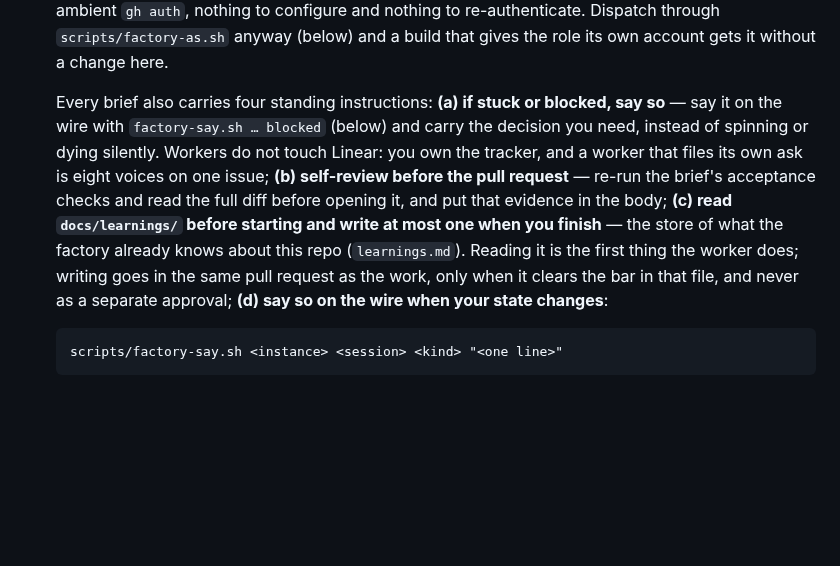
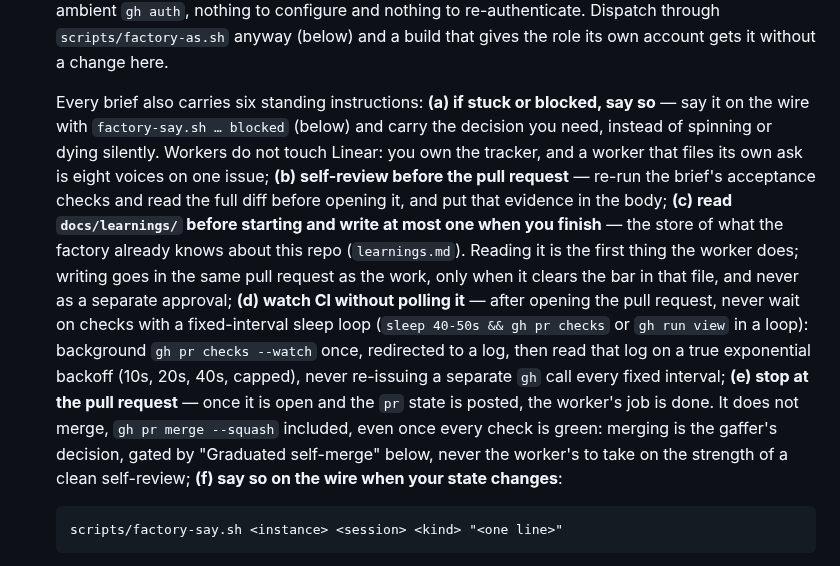
Before and after one commit to hev/factory, a Markdown page: contracts/factory-loop.md, the part around the change. Rendered like a GitHub page; blank space fills up the shorter version.

Commit message:
[contract] Consolidate two standing-instruction additions into one
Combines the CI-backoff instruction (from PR #10) and the stop-at-PR
instruction (from PR #6) into a single edit of the same list, so they
land as six numbered instructions instead of two competing PRs each
claiming to add a fifth.

Co-Authored-By: Claude Sonnet 5 <noreply@anthropic.com>

````diff
--- a/contracts/factory-loop.md
+++ b/contracts/factory-loop.md
@@ -284,7 +284,7 @@ as a 403, which is a better place for it to live than your good intentions.
    re-authenticate. Dispatch through `scripts/factory-as.sh` anyway (below) and
    a build that gives the role its own account gets it without a change here.
 
-   Every brief also carries four standing instructions:
+   Every brief also carries six standing instructions:
    **(a) if stuck or blocked, say so** — say it on the wire with
    `factory-say.sh … blocked` (below) and carry the decision you need, instead
    of spinning or dying silently. Workers do not touch Linear: you own the
@@ -295,7 +295,17 @@ as a 403, which is a better place for it to live than your good intentions.
    the store of what the factory already knows about this repo
    (`learnings.md`). Reading it is the first thing the worker does;
    writing goes in the same pull request as the work, only when it clears the
-   bar in that file, and never as a separate approval; **(d) say so on the
+   bar in that file, and never as a separate approval; **(d) watch CI without
+   polling it** — after opening the pull request, never wait on checks with a
+   fixed-interval sleep loop (`sleep 40-50s && gh pr checks` or `gh run view`
+   in a loop): background `gh pr checks --watch` once, redirected to a log,
+   then read that log on a true exponential backoff (10s, 20s, 40s, capped),
+   never re-issuing a separate `gh` call every fixed interval; **(e) stop at
+   the pull request** — once it is open and the `pr` state is posted, the
+   worker's job is done. It does not merge, `gh pr merge --squash` included,
+   even once every check is green: merging is the gaffer's decision, gated by
+   "Graduated self-merge" below, never the worker's to take on the strength of
+   a clean self-review; **(f) say so on the
    wire when your state changes**:
 
    ```
````
